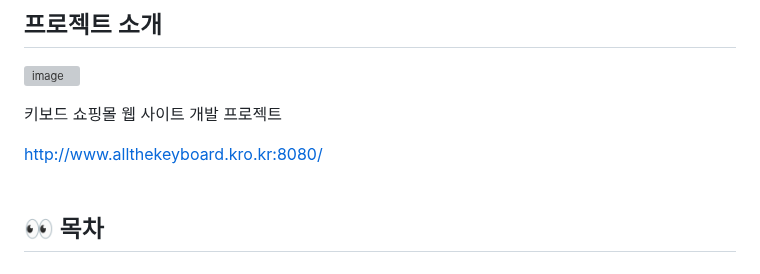
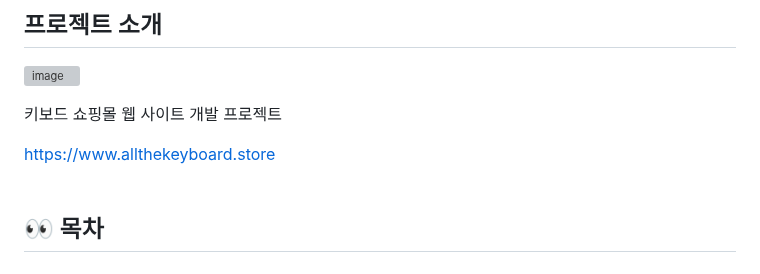
Before and after one commit to gambae/allTheKeboard-Project, a Markdown page: README.md, the part around one of its changes. GitHub-like rendering; grey boxes are pictures that could not be loaded.

```diff
--- a/README.md
+++ b/README.md
@@ -3,7 +3,7 @@
 
 키보드 쇼핑몰 웹 사이트 개발 프로젝트
 
-http://www.allthekeyboard.kro.kr:8080/
+https://www.allthekeyboard.store
 <br><br>
 
 ## 👀 목차
```
Also changed, not shown: other parts of README.md (+1 -1 lines).
